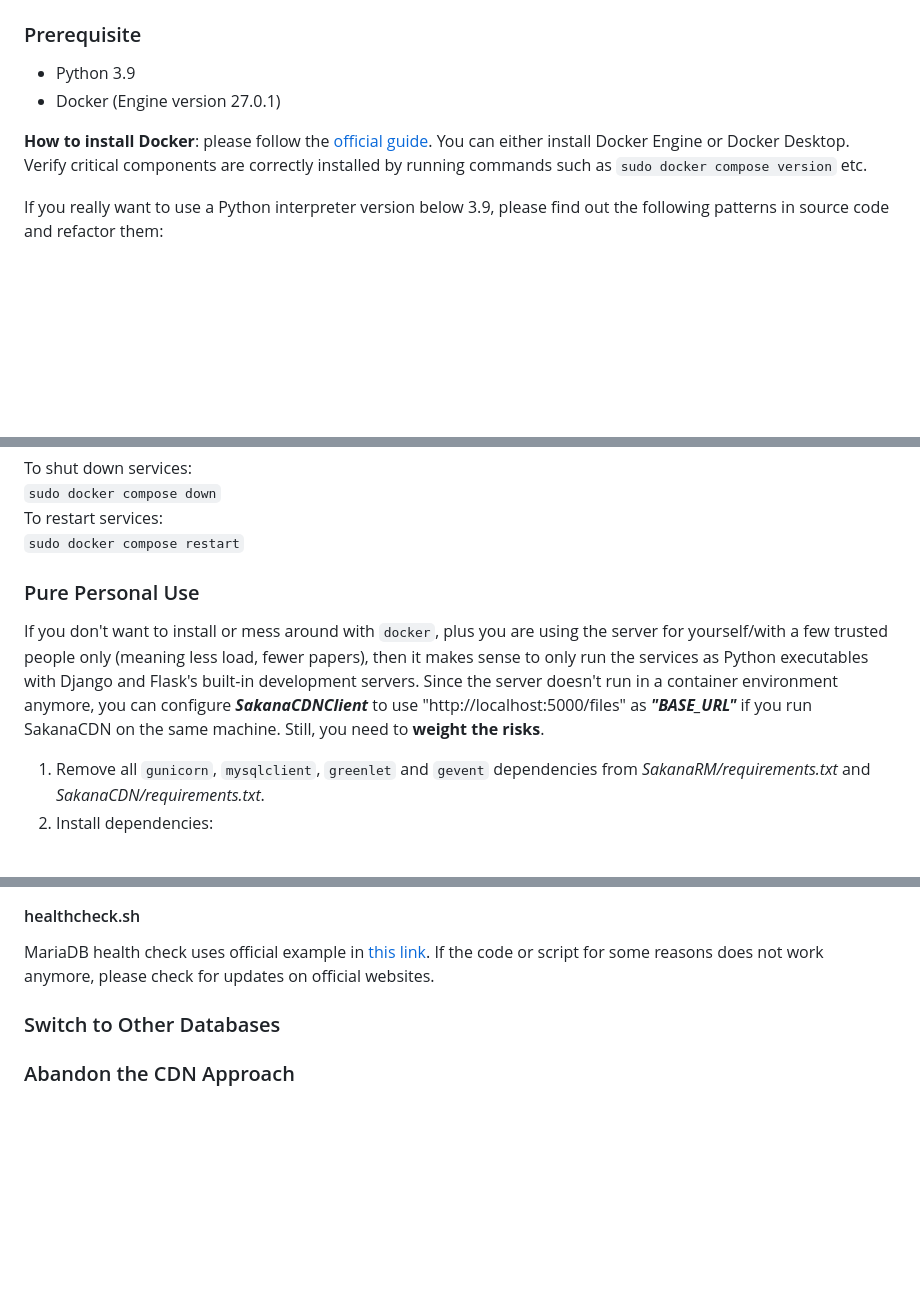
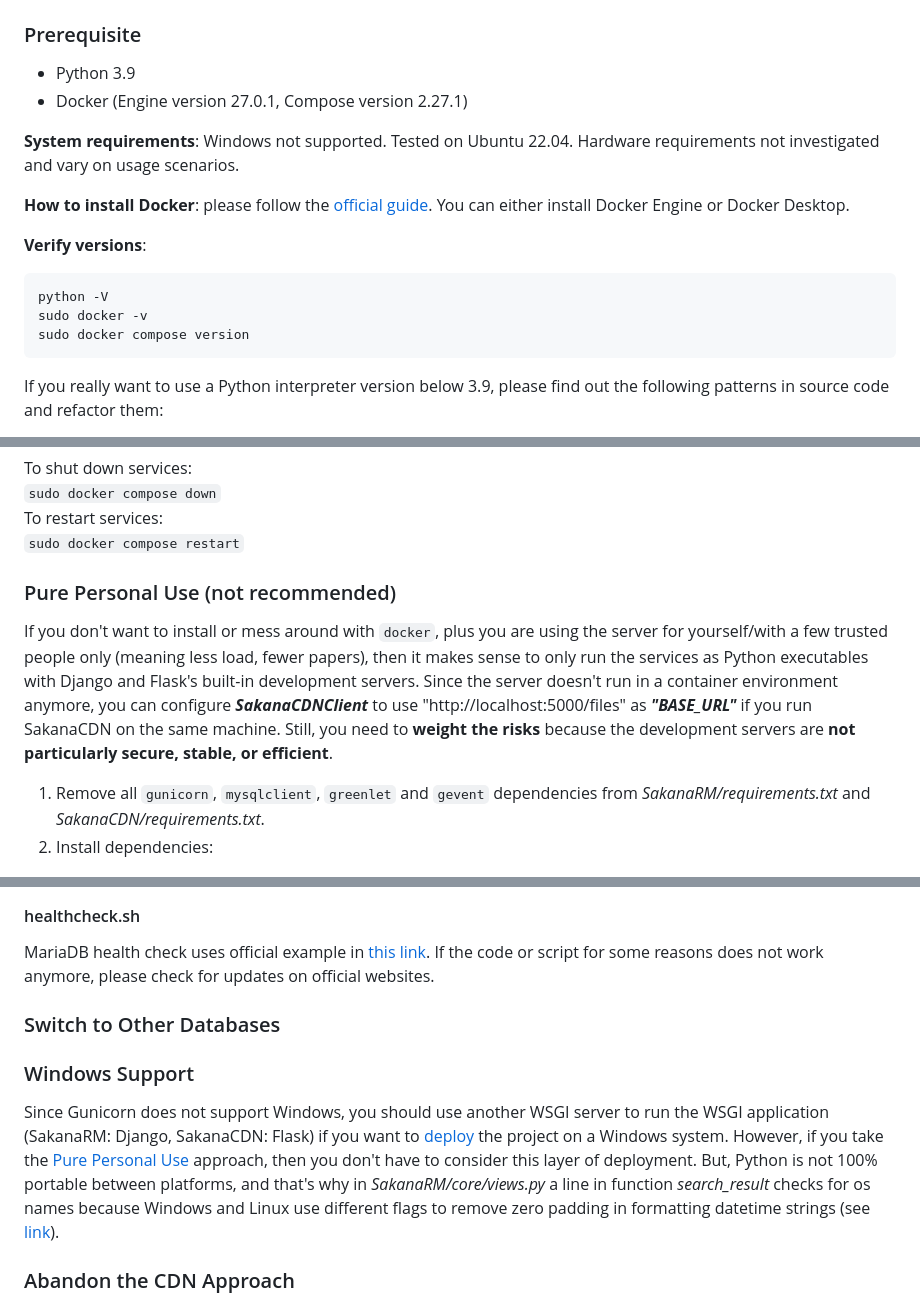
Before and after one commit to JunchengDong0421/SakanaRM, a Markdown page: README.md, 3 parts joined by grey strips. Rendered like a GitHub page; blank space fills up the shorter version.

Commit message:
Update installation, usage, add words to developer's guide

````diff
--- a/README.md
+++ b/README.md
@@ -62,11 +62,20 @@ V. Final product (that fulfills the success metric)    &nbsp;&nbsp;&nbsp;&nbsp;
 ## Installation
 ### Prerequisite
 - Python 3.9
-- Docker (Engine version 27.0.1)
+- Docker (Engine version 27.0.1, Compose version 2.27.1)
+
+**System requirements**: Windows not supported. Tested on Ubuntu 22.04. Hardware requirements not investigated and vary
+on usage scenarios.
 
 **How to install Docker**: please follow the [official guide](https://docs.docker.com/engine/install/).
-You can either install Docker Engine or Docker Desktop. Verify critical components are correctly installed by
-running commands such as `sudo docker compose version` etc.
+You can either install Docker Engine or Docker Desktop.
+
+**Verify versions**:
+```
+python -V
+sudo docker -v
+sudo docker compose version
+```
 
 If you really want to use a Python interpreter version below 3.9, please find out the following patterns in source code
 and refactor them:
@@ -158,12 +167,13 @@ To shut down services:
 To restart services:
 `sudo docker compose restart`
 
-### Pure Personal Use
+### Pure Personal Use (not recommended)
 If you don't want to install or mess around with `docker`, plus you are using the server for yourself/with a few
 trusted people only (meaning less load, fewer papers), then it makes sense to only run the services as Python
 executables with Django and Flask's built-in development servers. Since the server doesn't run in a container
 environment anymore, you can configure ***SakanaCDNClient*** to use "http://localhost:5000/files" as ***"BASE_URL"***
-if you run SakanaCDN on the same machine. Still, you need to **weight the risks**.
+if you run SakanaCDN on the same machine. Still, you need to **weight the risks** because the development servers are
+**not particularly secure, stable, or efficient**.
 
 1. Remove all `gunicorn`, `mysqlclient`, `greenlet` and `gevent` dependencies from *SakanaRM/requirements.txt* and
 *SakanaCDN/requirements.txt*.
@@ -288,6 +298,15 @@ If the code or script for some reasons does not work anymore, please check for u
 
 ### Switch to Other Databases
 
+### Windows Support
+Since Gunicorn does not support Windows, you should use another WSGI server to run the WSGI application
+(SakanaRM: Django, SakanaCDN: Flask) if you want to [deploy](https://flask.palletsprojects.com/en/2.3.x/deploying/)
+the project on a Windows system. However, if you take the [Pure Personal Use](#pure-personal-use-not-recommended)
+approach, then you don't have to consider this layer of deployment. But, Python is not 100% portable between platforms,
+and that's why in *SakanaRM/core/views.py* a line in function *search_result* checks for os names because Windows and
+Linux use different flags to remove zero padding in formatting datetime strings (see
+[link](https://stackoverflow.com/questions/9525944/python-datetime-formatting-without-zero-padding/42709606#42709606)).
+
 ### Abandon the CDN Approach
 As mentioned above that the server does not require a real CDN service to fully function. Considering the personas
 of users, it is probably better to store papers on the same machine as the server and manage them as media files by
````
